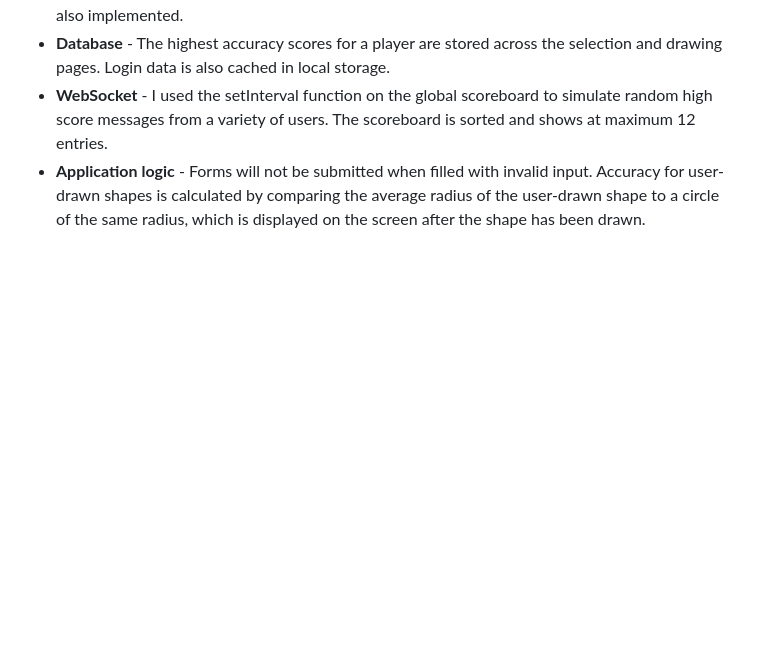
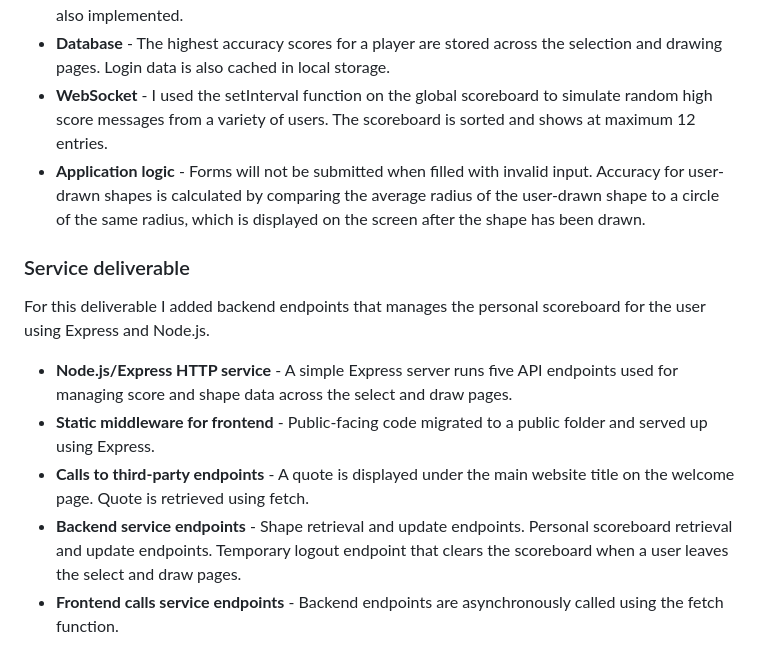
Before and after one commit to KennionBYUCS/startup, a Markdown page: README.md, the part around one of its changes. Drawn GitHub-style; blank space fills up the shorter version.

```diff
--- a/README.md
+++ b/README.md
@@ -71,3 +71,13 @@ For this deliverable I implemented the basic functionality of my webpage using J
 - **Database** - The highest accuracy scores for a player are stored across the selection and drawing pages. Login data is also cached in local storage.
 - **WebSocket** - I used the setInterval function on the global scoreboard to simulate random high score messages from a variety of users. The scoreboard is sorted and shows at maximum 12 entries.
 - **Application logic** - Forms will not be submitted when filled with invalid input. Accuracy for user-drawn shapes is calculated by comparing the average radius of the user-drawn shape to a circle of the same radius, which is displayed on the screen after the shape has been drawn.
+
+### Service deliverable
+
+For this deliverable I added backend endpoints that manages the personal scoreboard for the user using Express and Node.js.
+
+- **Node.js/Express HTTP service** - A simple Express server runs five API endpoints used for managing score and shape data across the select and draw pages.
+- **Static middleware for frontend** - Public-facing code migrated to a public folder and served up using Express.
+- **Calls to third-party endpoints** - A quote is displayed under the main website title on the welcome page. Quote is retrieved using fetch.
+- **Backend service endpoints** - Shape retrieval and update endpoints. Personal scoreboard retrieval and update endpoints. Temporary logout endpoint that clears the scoreboard when a user leaves the select and draw pages.
+- **Frontend calls service endpoints** - Backend endpoints are asynchronously called using the fetch function.
```
Also changed, not shown: other parts of README.md (+1 -1 lines).
